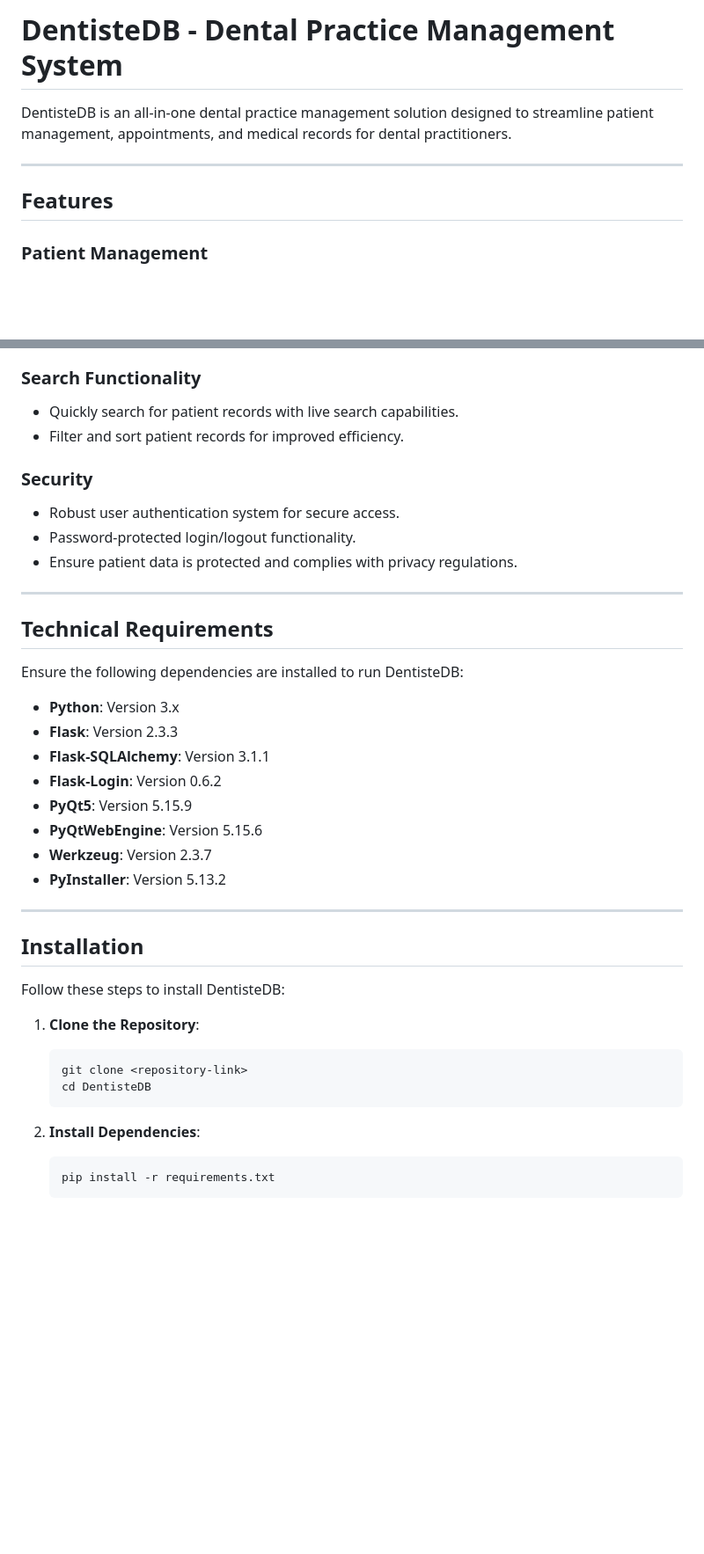
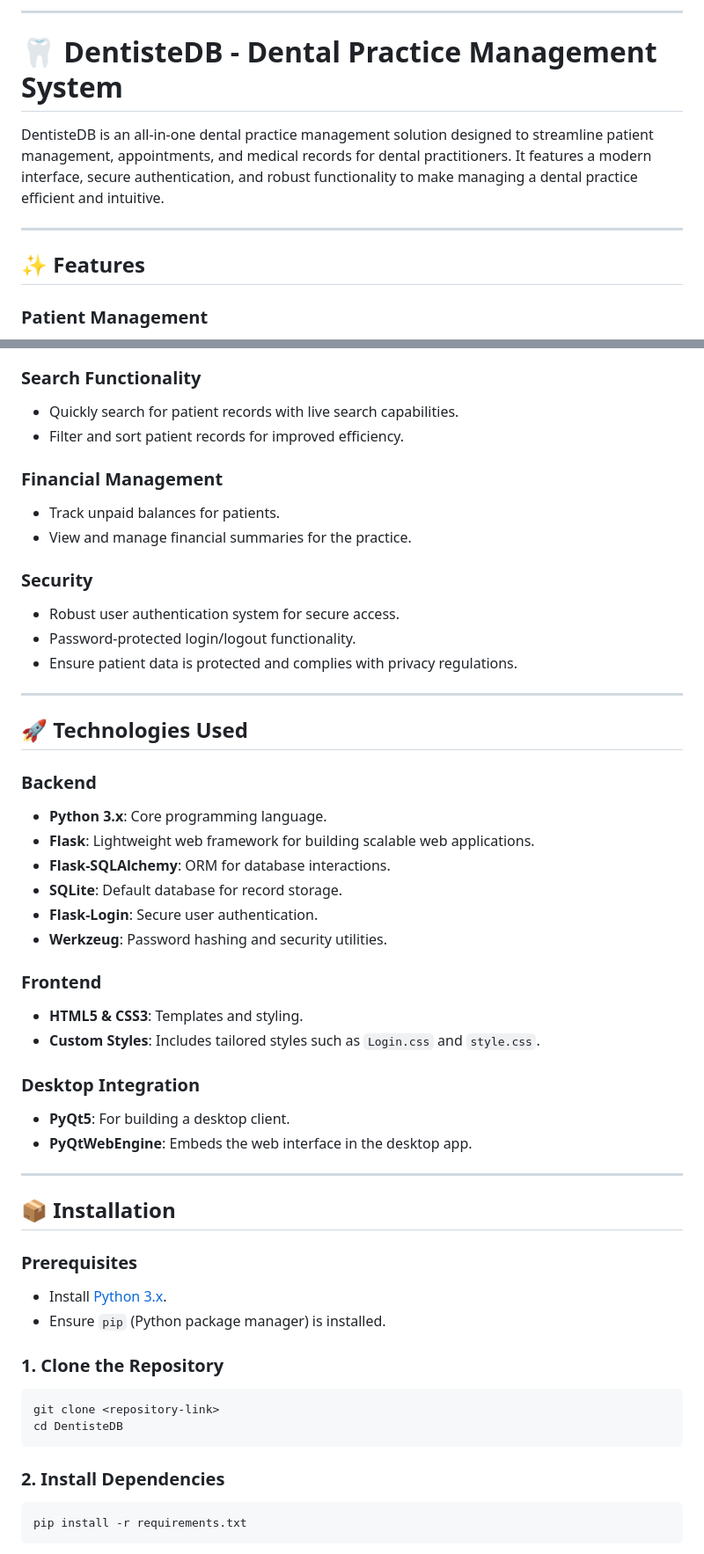
Before and after one commit to youssefp2003/DentistDB, a Markdown page: README.md, 2 parts joined by grey strips. Shown at 88% size. GitHub-like rendering; blank space fills up the shorter version.

````diff
--- a/README.md
+++ b/README.md
@@ -1,9 +1,12 @@
-# **DentisteDB - Dental Practice Management System**
-DentisteDB is an all-in-one dental practice management solution designed to streamline patient management, appointments, and medical records for dental practitioners.
+---
+
+# 🦷 **DentisteDB - Dental Practice Management System**
+
+DentisteDB is an all-in-one dental practice management solution designed to streamline patient management, appointments, and medical records for dental practitioners. It features a modern interface, secure authentication, and robust functionality to make managing a dental practice efficient and intuitive.
 
 ---
 
-## **Features**
+## ✨ **Features**
 
 ### **Patient Management**
 - Add, edit, and manage comprehensive patient profiles.
@@ -25,6 +28,10 @@ DentisteDB is an all-in-one dental practice management solution designed to stre
 - Quickly search for patient records with live search capabilities.
 - Filter and sort patient records for improved efficiency.
 
+### **Financial Management**
+- Track unpaid balances for patients.
+- View and manage financial summaries for the practice.
+
 ### **Security**
 - Robust user authentication system for secure access.
 - Password-protected login/logout functionality.
@@ -32,33 +39,40 @@ DentisteDB is an all-in-one dental practice management solution designed to stre
 
 ---
 
-## **Technical Requirements**
+## 🚀 **Technologies Used**
 
-Ensure the following dependencies are installed to run DentisteDB:
+### **Backend**
+- **Python 3.x**: Core programming language.
+- **Flask**: Lightweight web framework for building scalable web applications.
+- **Flask-SQLAlchemy**: ORM for database interactions.
+- **SQLite**: Default database for record storage.
+- **Flask-Login**: Secure user authentication.
+- **Werkzeug**: Password hashing and security utilities.
 
-- **Python**: Version 3.x
-- **Flask**: Version 2.3.3
-- **Flask-SQLAlchemy**: Version 3.1.1
-- **Flask-Login**: Version 0.6.2
-- **PyQt5**: Version 5.15.9
-- **PyQtWebEngine**: Version 5.15.6
-- **Werkzeug**: Version 2.3.7
-- **PyInstaller**: Version 5.13.2
+### **Frontend**
+- **HTML5 & CSS3**: Templates and styling.
+- **Custom Styles**: Includes tailored styles such as `Login.css` and `style.css`.
+
+### **Desktop Integration**
+- **PyQt5**: For building a desktop client.
+- **PyQtWebEngine**: Embeds the web interface in the desktop app.
 
 ---
 
-## **Installation**
+## 📦 **Installation**
 
-Follow these steps to install DentisteDB:
+### Prerequisites
+- Install [Python 3.x](https://www.python.org/).
+- Ensure `pip` (Python package manager) is installed.
 
-1. **Clone the Repository**:
-   ```bash
-   git clone <repository-link>
-   cd DentisteDB
-   ```
+### 1. Clone the Repository
+```bash
+git clone <repository-link>
+cd DentisteDB
+```
 
-2. **Install Dependencies**:
-   ```bash
-   pip install -r requirements.txt
-   ```
+### 2. Install Dependencies
+```bash
+pip install -r requirements.txt
+```
 
````
Also changed, not shown: other parts of README.md (+68 -35 lines).
